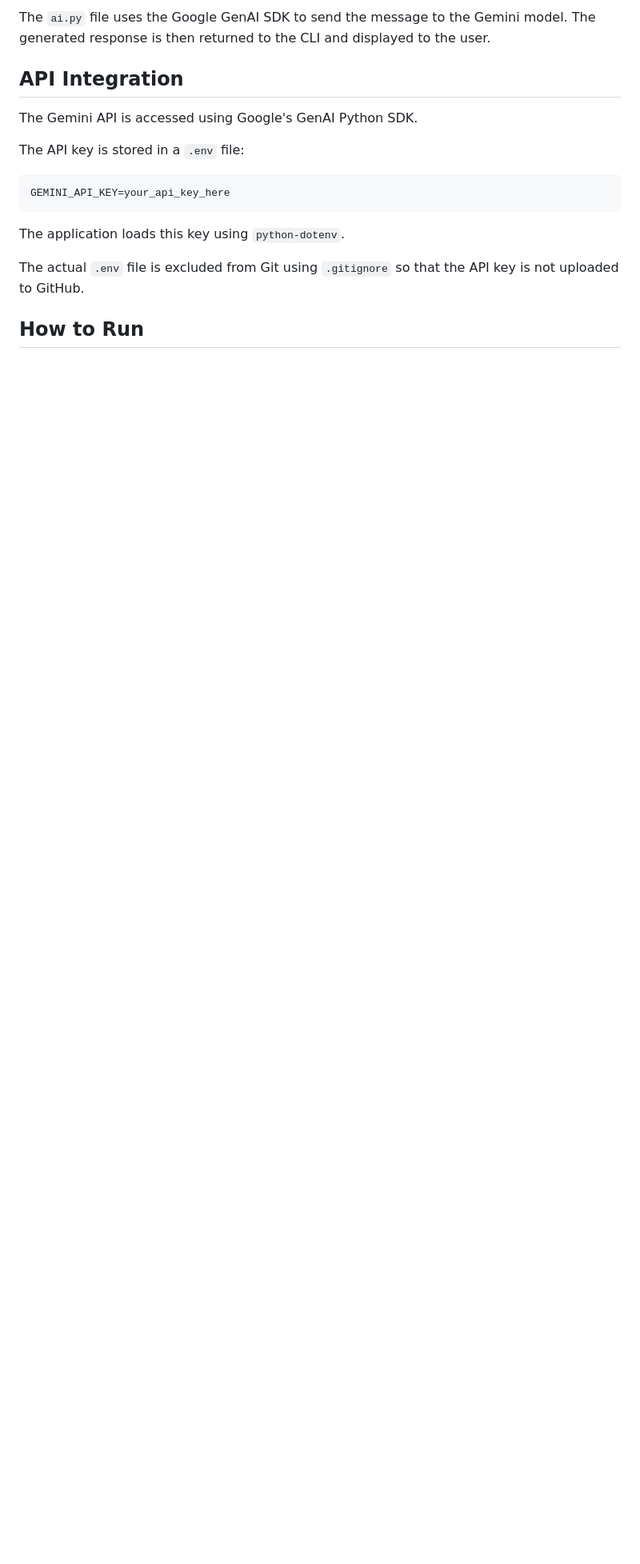
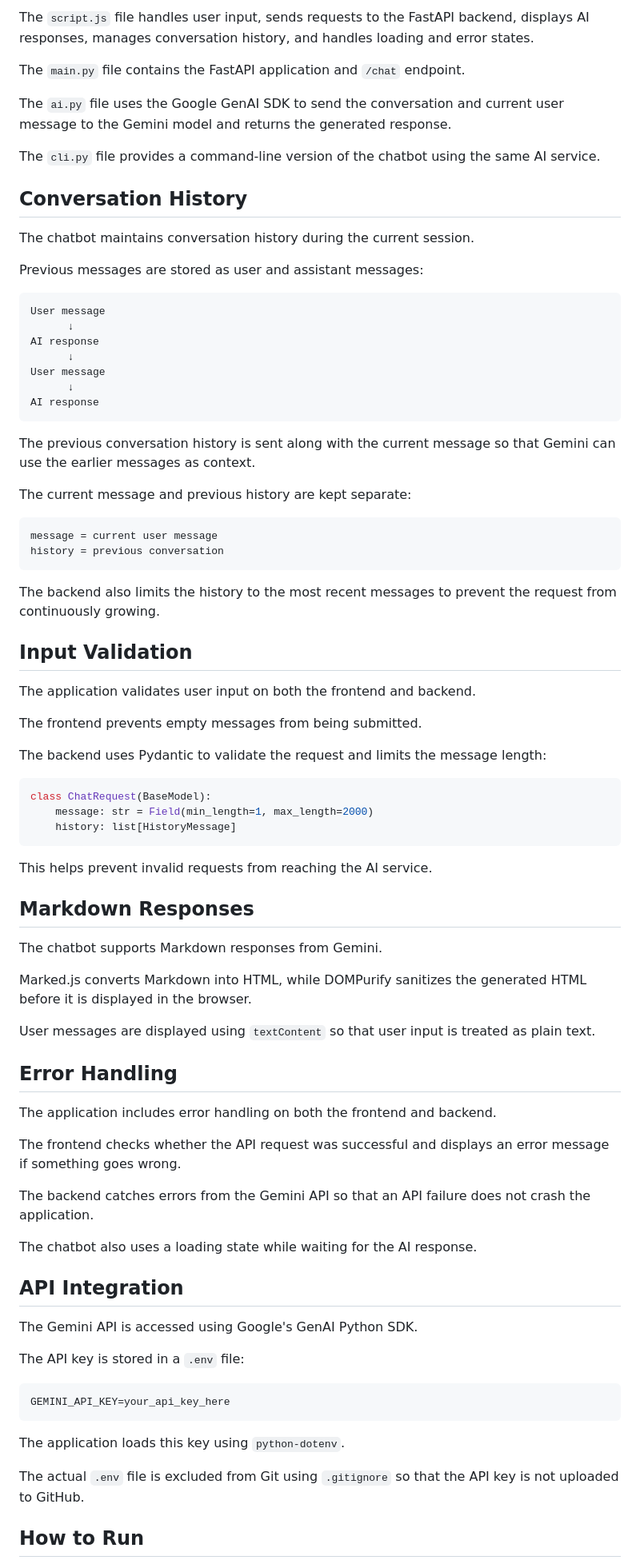
Before and after one commit to MujtabaChohan190/AI-chatbot, a Markdown page: README.md, the part around one of its changes. Shown at 80% size. Drawn GitHub-style; blank space fills up the shorter version.

````diff
--- a/README.md
+++ b/README.md
@@ -57,5 +88,72 @@ The `cli.py` file accepts the user's message and passes it to the `get_ai_respon
 
-The `ai.py` file uses the Google GenAI SDK to send the message to the Gemini model. The generated response is then returned to the CLI and displayed to the user.
+The `script.js` file handles user input, sends requests to the FastAPI backend, displays AI responses, manages conversation history, and handles loading and error states.
+
+The `main.py` file contains the FastAPI application and `/chat` endpoint.
+
+The `ai.py` file uses the Google GenAI SDK to send the conversation and current user message to the Gemini model and returns the generated response.
+
+The `cli.py` file provides a command-line version of the chatbot using the same AI service.
+
+## Conversation History
+
+The chatbot maintains conversation history during the current session.
+
+Previous messages are stored as user and assistant messages:
+
+```text
+User message
+      ↓
+AI response
+      ↓
+User message
+      ↓
+AI response
+```
+
+The previous conversation history is sent along with the current message so that Gemini can use the earlier messages as context.
+
+The current message and previous history are kept separate:
+
+```text
+message = current user message
+history = previous conversation
+```
+
+The backend also limits the history to the most recent messages to prevent the request from continuously growing.
+
+## Input Validation
+
+The application validates user input on both the frontend and backend.
+
+The frontend prevents empty messages from being submitted.
+
+The backend uses Pydantic to validate the request and limits the message length:
+
+```python
+class ChatRequest(BaseModel):
+    message: str = Field(min_length=1, max_length=2000)
+    history: list[HistoryMessage]
+```
+
+This helps prevent invalid requests from reaching the AI service.
+
+## Markdown Responses
+
+The chatbot supports Markdown responses from Gemini.
+
+Marked.js converts Markdown into HTML, while DOMPurify sanitizes the generated HTML before it is displayed in the browser.
+
+User messages are displayed using `textContent` so that user input is treated as plain text.
+
+## Error Handling
+
+The application includes error handling on both the frontend and backend.
+
+The frontend checks whether the API request was successful and displays an error message if something goes wrong.
+
+The backend catches errors from the Gemini API so that an API failure does not crash the application.
+
+The chatbot also uses a loading state while waiting for the AI response.
 
 ## API Integration
 
````
Also changed, not shown: other parts of README.md (+123 -29 lines).
